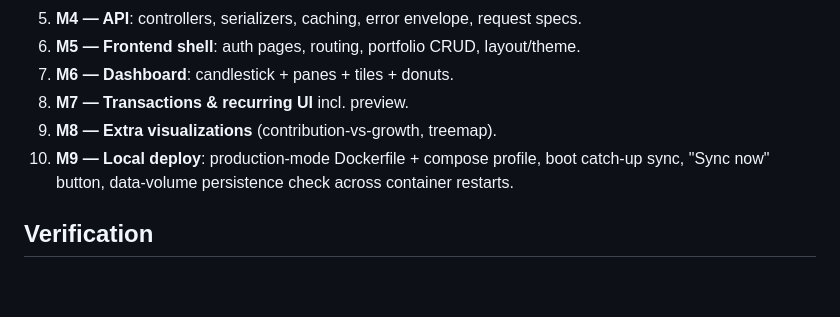
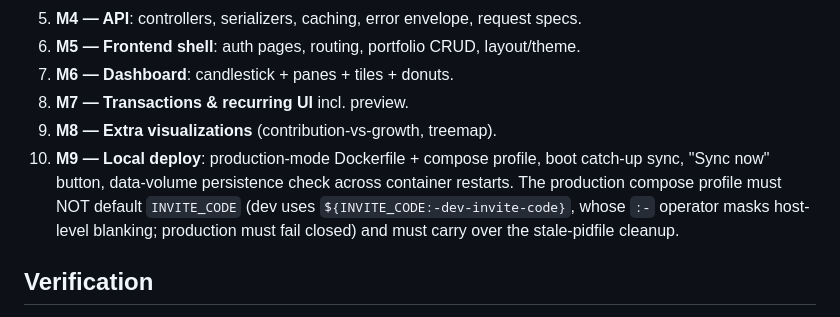
Before and after one commit to amyotjl/PortfolioView, a Markdown page: docs/PLAN.md, the part around the change. Rendered like a GitHub page; blank space fills up the shorter version.

Commit message:
Note INVITE_CODE fail-closed requirement for M9 production profile
Co-Authored-By: Claude Fable 5 <noreply@anthropic.com>

```diff
--- a/docs/PLAN.md
+++ b/docs/PLAN.md
@@ -193,7 +193,7 @@ a:\PorfolioView\
 7. **M6 — Dashboard**: candlestick + panes + tiles + donuts.
 8. **M7 — Transactions & recurring UI** incl. preview.
 9. **M8 — Extra visualizations** (contribution-vs-growth, treemap).
-10. **M9 — Local deploy**: production-mode Dockerfile + compose profile, boot catch-up sync, "Sync now" button, data-volume persistence check across container restarts.
+10. **M9 — Local deploy**: production-mode Dockerfile + compose profile, boot catch-up sync, "Sync now" button, data-volume persistence check across container restarts. The production compose profile must NOT default `INVITE_CODE` (dev uses `${INVITE_CODE:-dev-invite-code}`, whose `:-` operator masks host-level blanking; production must fail closed) and must carry over the stale-pidfile cleanup.
 
 ## Verification
 
```
